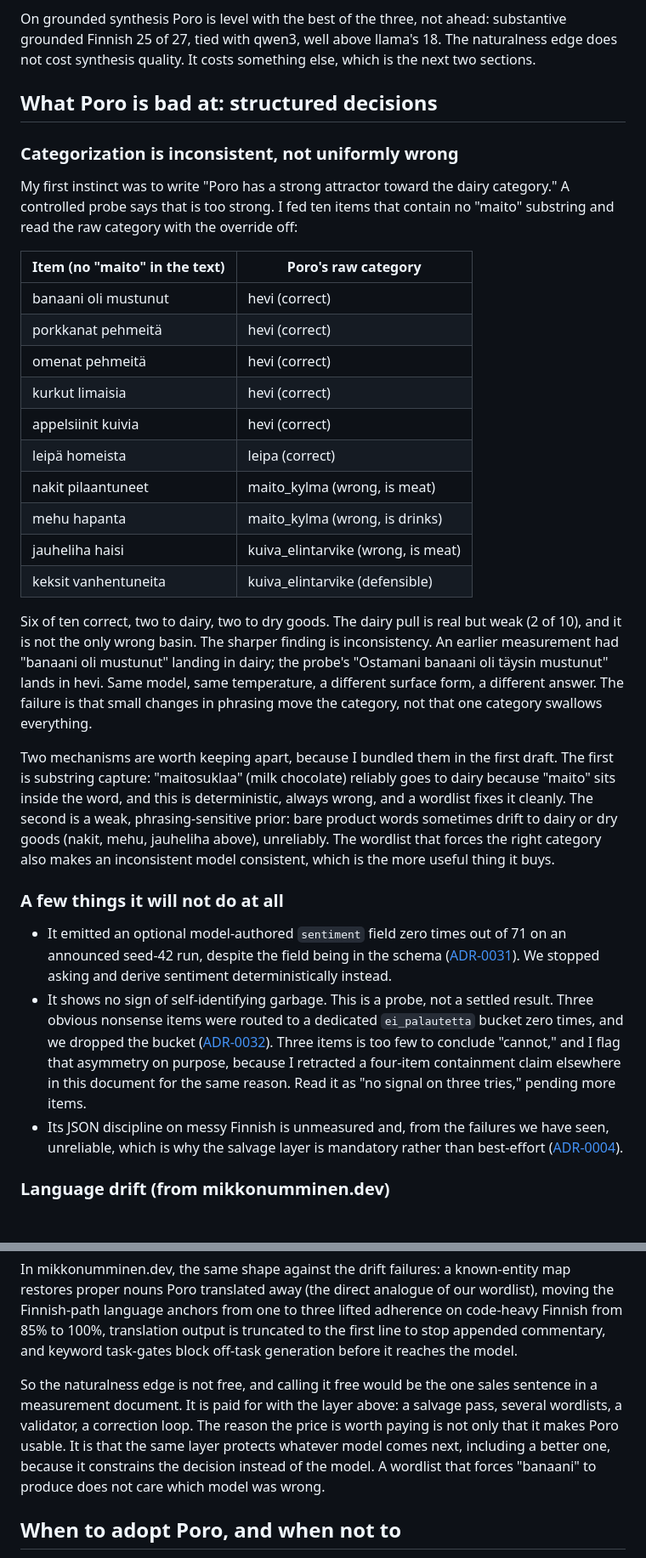
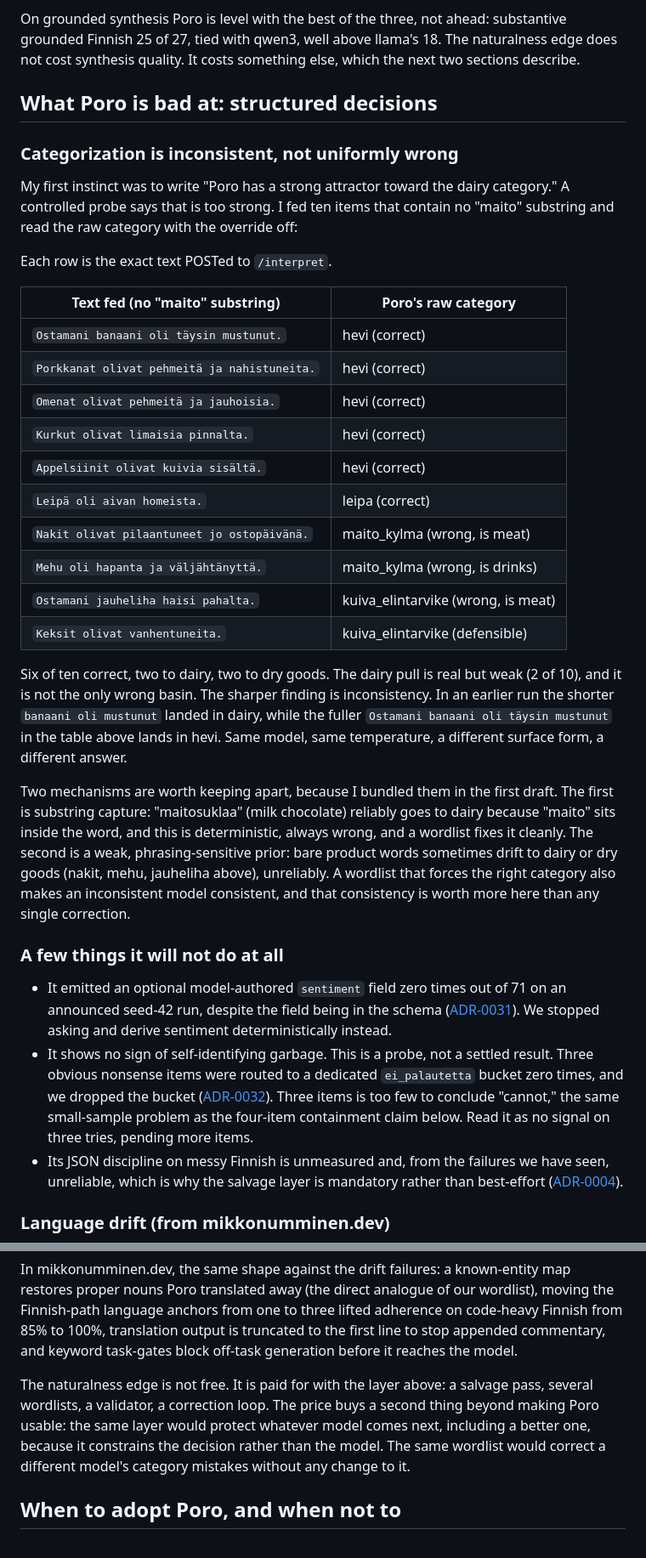
Before and after one commit to MikkoNumminen/feedback-intelligence, a Markdown page: docs/poro-findings.md, 2 parts joined by grey strips. Shown at 85% size. Drawn GitHub-style; blank space fills up the shorter version.

Commit message:
docs: revise Poro findings per review
- Table rows are now the exact POST bodies fed to /interpret (the section's whole
  point is 'same model, different wording, different answer', so which string
  produced which result has to be literal, and the doc promises 'run this again').
- Cut the self-narration that announced the doc's own honesty: dropped 'that
  retraction is why the numbers are worth trusting', 'I flag that asymmetry on
  purpose', and 'calling it free would be the one sales sentence'. The retraction
  does that work on its own.
- Plainer prose instead of mirror-pairs and slogan-closers (the ending, 'not from a
  vibe', 'the next measurement', 'a pile of notes and a reference', 'does not care
  which model was wrong').
- Restored the deploy facts that had dropped out: ~5.9 GB VRAM, 8192-token context,
  max measured prompt+output 5205 tokens.

```diff
--- a/docs/poro-findings.md
+++ b/docs/poro-findings.md
@@ -72,8 +72,8 @@ suggestive, not decisive.
 
 On grounded synthesis Poro is level with the best of the three, not ahead:
 substantive grounded Finnish 25 of 27, tied with qwen3, well above llama's 18. The
-naturalness edge does not cost synthesis quality. It costs something else, which is
-the next two sections.
+naturalness edge does not cost synthesis quality. It costs something else, which the
+next two sections describe.
 
 ## What Poro is bad at: structured decisions
 
@@ -83,33 +83,35 @@ My first instinct was to write "Poro has a strong attractor toward the dairy
 category." A controlled probe says that is too strong. I fed ten items that contain
 no "maito" substring and read the raw category with the override off:
 
-| Item (no "maito" in the text) | Poro's raw category |
+Each row is the exact text POSTed to `/interpret`.
+
+| Text fed (no "maito" substring) | Poro's raw category |
 |---|---|
-| banaani oli mustunut | hevi (correct) |
-| porkkanat pehmeitä | hevi (correct) |
-| omenat pehmeitä | hevi (correct) |
-| kurkut limaisia | hevi (correct) |
-| appelsiinit kuivia | hevi (correct) |
-| leipä homeista | leipa (correct) |
-| nakit pilaantuneet | maito_kylma (wrong, is meat) |
-| mehu hapanta | maito_kylma (wrong, is drinks) |
-| jauheliha haisi | kuiva_elintarvike (wrong, is meat) |
-| keksit vanhentuneita | kuiva_elintarvike (defensible) |
+| `Ostamani banaani oli täysin mustunut.` | hevi (correct) |
+| `Porkkanat olivat pehmeitä ja nahistuneita.` | hevi (correct) |
+| `Omenat olivat pehmeitä ja jauhoisia.` | hevi (correct) |
+| `Kurkut olivat limaisia pinnalta.` | hevi (correct) |
+| `Appelsiinit olivat kuivia sisältä.` | hevi (correct) |
+| `Leipä oli aivan homeista.` | leipa (correct) |
+| `Nakit olivat pilaantuneet jo ostopäivänä.` | maito_kylma (wrong, is meat) |
+| `Mehu oli hapanta ja väljähtänyttä.` | maito_kylma (wrong, is drinks) |
+| `Ostamani jauheliha haisi pahalta.` | kuiva_elintarvike (wrong, is meat) |
+| `Keksit olivat vanhentuneita.` | kuiva_elintarvike (defensible) |
 
 Six of ten correct, two to dairy, two to dry goods. The dairy pull is real but weak
 (2 of 10), and it is not the only wrong basin. The sharper finding is inconsistency.
-An earlier measurement had "banaani oli mustunut" landing in dairy; the probe's
-"Ostamani banaani oli täysin mustunut" lands in hevi. Same model, same temperature,
-a different surface form, a different answer. The failure is that small changes in
-phrasing move the category, not that one category swallows everything.
+In an earlier run the shorter `banaani oli mustunut` landed in dairy, while the fuller
+`Ostamani banaani oli täysin mustunut` in the table above lands in hevi. Same model,
+same temperature, a different surface form, a different answer.
 
 Two mechanisms are worth keeping apart, because I bundled them in the first draft.
 The first is substring capture: "maitosuklaa" (milk chocolate) reliably goes to
 dairy because "maito" sits inside the word, and this is deterministic, always wrong,
 and a wordlist fixes it cleanly. The second is a weak, phrasing-sensitive prior:
 bare product words sometimes drift to dairy or dry goods (nakit, mehu, jauheliha
-above), unreliably. The wordlist that forces the right category also makes an
-inconsistent model consistent, which is the more useful thing it buys.
+above), unreliably. A wordlist that forces the right category also makes an
+inconsistent model consistent, and that consistency is worth more here than any
+single correction.
 
 ### A few things it will not do at all
 
@@ -121,9 +123,9 @@ inconsistent model consistent, which is the more useful thing it buys.
   result. Three obvious nonsense items were routed to a dedicated `ei_palautetta`
   bucket zero times, and we dropped the bucket
   ([ADR-0032](https://github.com/MikkoNumminen/feedback-intelligence/blob/master/docs/decisions/0032-unrated-nonsubstantive-categories.md)).
-  Three items is too few to conclude "cannot," and I flag that asymmetry on purpose,
-  because I retracted a four-item containment claim elsewhere in this document for
-  the same reason. Read it as "no signal on three tries," pending more items.
+  Three items is too few to conclude "cannot," the same small-sample problem as the
+  four-item containment claim below. Read it as no signal on three tries, pending
+  more items.
 - Its JSON discipline on messy Finnish is unmeasured and, from the failures we have
   seen, unreliable, which is why the salvage layer is mandatory rather than
   best-effort
@@ -196,13 +197,12 @@ code-heavy Finnish from 85% to 100%, translation output is truncated to the firs
 line to stop appended commentary, and keyword task-gates block off-task generation
 before it reaches the model.
 
-So the naturalness edge is not free, and calling it free would be the one sales
-sentence in a measurement document. It is paid for with the layer above: a salvage
-pass, several wordlists, a validator, a correction loop. The reason the price is
-worth paying is not only that it makes Poro usable. It is that the same layer
-protects whatever model comes next, including a better one, because it constrains
-the decision instead of the model. A wordlist that forces "banaani" to produce does
-not care which model was wrong.
+The naturalness edge is not free. It is paid for with the layer above: a salvage
+pass, several wordlists, a validator, a correction loop. The price buys a second
+thing beyond making Poro usable: the same layer would protect whatever model comes
+next, including a better one, because it constrains the decision rather than the
+model. The same wordlist would correct a different model's category mistakes without
+any change to it.
 
 ## When to adopt Poro, and when not to
 
```
Also changed, not shown: other parts of docs/poro-findings.md (+12 -14 lines).
